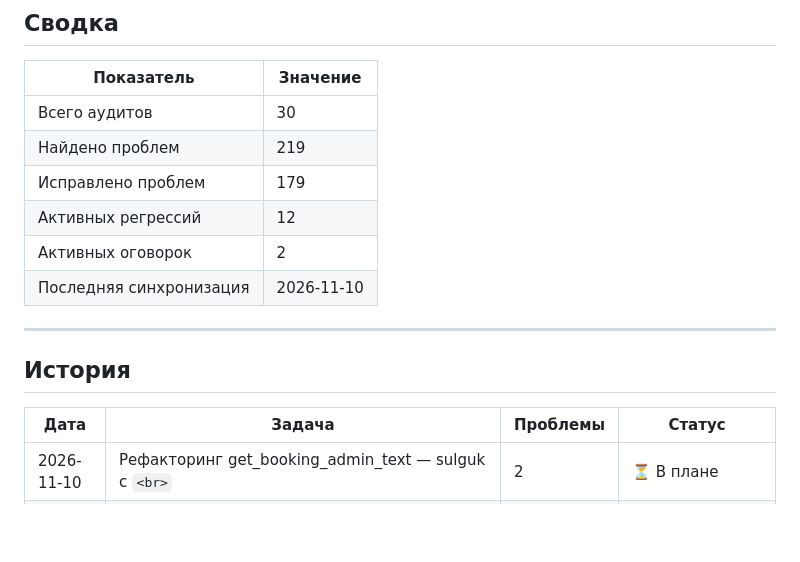
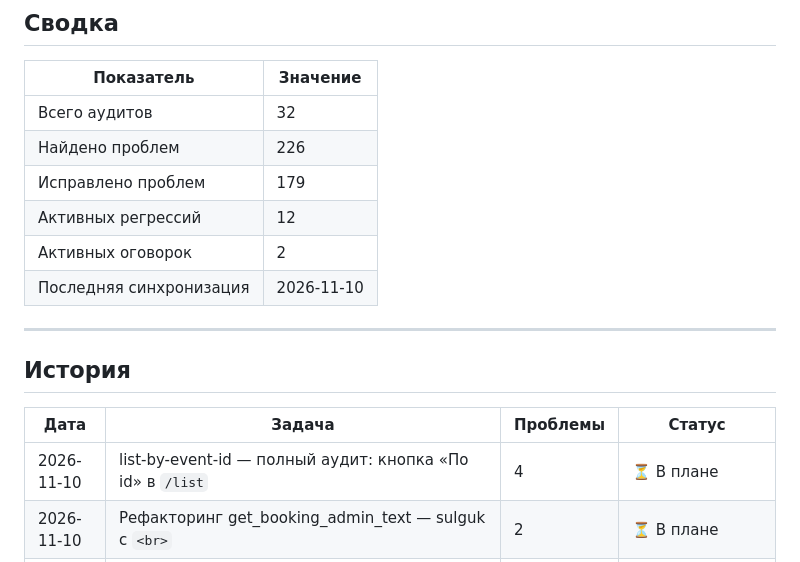
Before and after one commit to MikiEremiki/baby_domik_bot, a Markdown page: .junie/audit/STATISTICS.md, the part around the change. GitHub-like rendering; blank space fills up the shorter version.

Commit message:
chore: обновление статистики аудита
Co-authored-by: Junie <junie@jetbrains.com>

```diff
--- a/.junie/audit/STATISTICS.md
+++ b/.junie/audit/STATISTICS.md
@@ -8,8 +8,8 @@
 
 | Показатель | Значение |
 |------------|----------|
-| Всего аудитов | 30 |
-| Найдено проблем | 219 |
+| Всего аудитов | 32 |
+| Найдено проблем | 226 |
 | Исправлено проблем | 179 |
 | Активных регрессий | 12 |
 | Активных оговорок | 2 |
@@ -21,6 +21,7 @@
 
 | Дата | Задача | Проблемы | Статус |
 |------|--------|----------|--------|
+| 2026-11-10 | list-by-event-id — полный аудит: кнопка «По id» в `/list` | 4 | ⏳ В плане |
 | 2026-11-10 | Рефакторинг get_booking_admin_text — sulguk с `<br>` | 2 | ⏳ В плане |
 | 2026-11-09 | Рефакторинг sales_hl.py в пакет sales/ | 1 | ✅ Исправлено |
 | 2026-11-08 | Уточнение тикетов 05–07 и плана аудита: ответы на вопросы 12–30 (права, меню, entry_points, auto_commit, миграции) | 0 | ✅ Внесено в тикеты |
```
